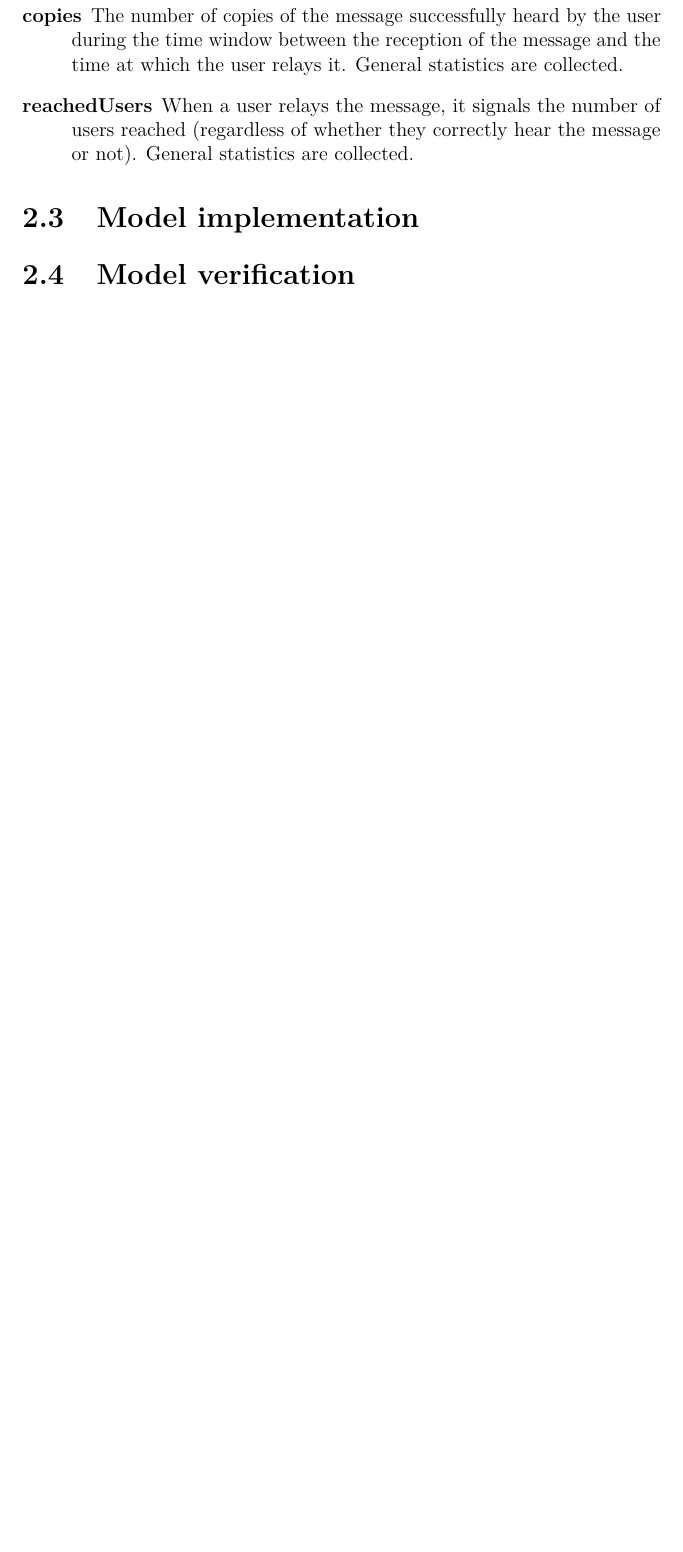
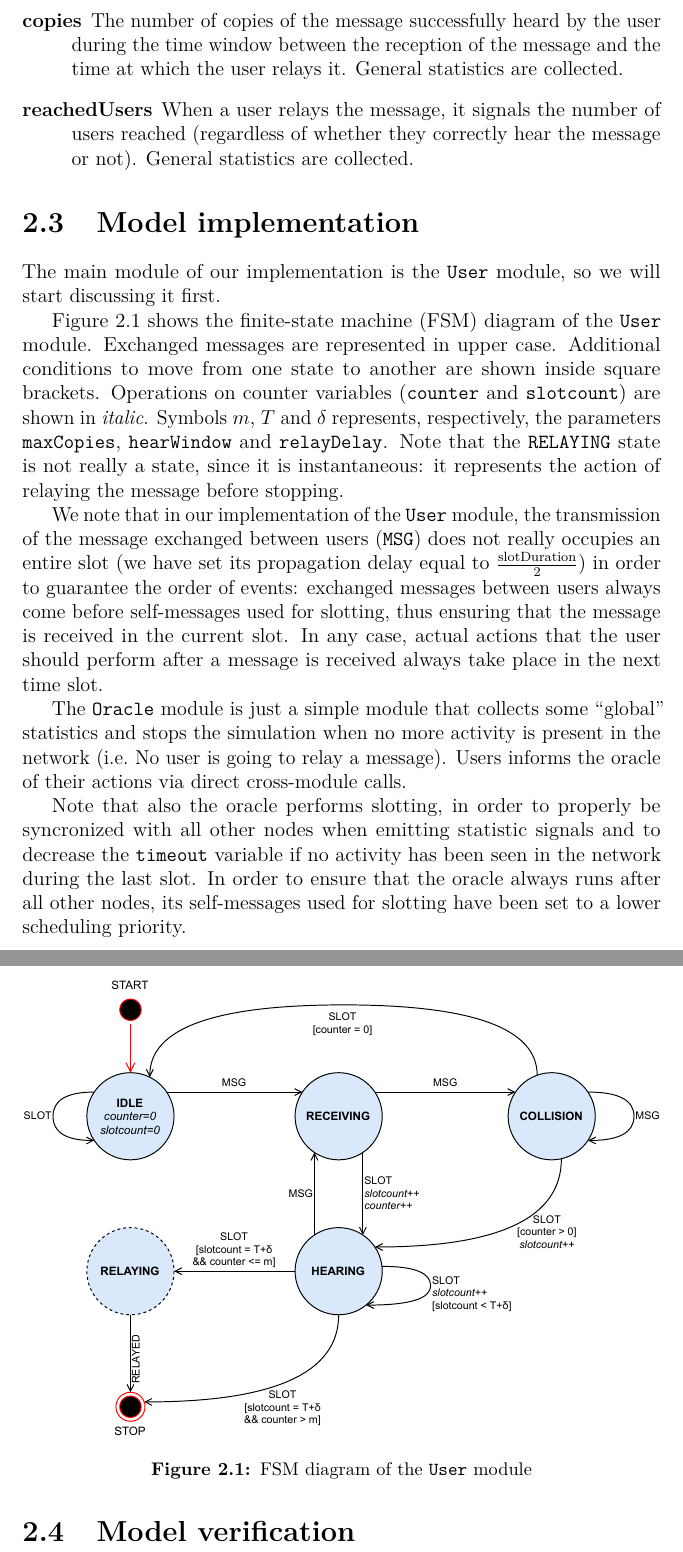
Before and after one commit to SpeedJack/pecsn, a LaTeX document (doc/documentation.tex, which reads doc/chapters/model/implementation.tex): part of page 7 of 9 before the commit and two parts of pages 7 and 8 of 10 after it, the two joined at a grey line, cut so that both start at the same text, the shorter picture padded with empty space. Compiled offline with pdfLaTeX.

Commit message:
Add implementation description

```diff
--- a/doc/chapters/model/implementation.tex
+++ b/doc/chapters/model/implementation.tex
@@ -1 +1,41 @@
 \section{Model implementation}\label{sec:implementation}
+
+The main module of our implementation is the \code{User} module, so we will
+start discussing it first.
+
+\figref{fig:userfsm} shows the finite-state machine (FSM) diagram of the
+\code{User} module. Exchanged messages are represented in upper case. Additional
+conditions to move from one state to another are shown inside square brackets.
+Operations on counter variables (\code{counter} and \code{slotcount}) are shown
+in \textit{italic}. Symbols \(m\), \(T\) and \(\delta\) represents,
+respectively, the parameters \code{maxCopies}, \code{hearWindow} and
+\code{relayDelay}. Note that the \code{RELAYING} state is not really a state,
+since it is instantaneous: it represents the action of relaying the message
+before stopping.
+
+\begin{figure}[htb]
+	\centering
+	\includegraphics[width=\textwidth]{img/userfsm}
+	\caption{FSM diagram of the \code{User} module}\label{fig:userfsm}
+\end{figure}
+
+We note that in our implementation of the \code{User} module, the transmission
+of the message exchanged between users (\code{MSG}) does not really occupies an
+entire slot (we have set its propagation delay equal to
+\(\frac{\textrm{slotDuration}}{2}\)) in order to guarantee the order of events:
+exchanged messages between users always come before self-messages used for
+slotting, thus ensuring that the message is received in the current slot. In any
+case, actual actions that the user should perform after a message is received
+always take place in the next time slot.
+
+The \code{Oracle} module is just a simple module that collects some ``global''
+statistics and stops the simulation when no more activity is present in the
+network \idest{No user is going to relay a message}. Users informs the oracle of
+their actions via direct cross-module calls.
+
+Note that also the oracle performs slotting, in order to properly be syncronized
+with all other nodes when emitting statistic signals and to decrease the
+\code{timeout} variable if no activity has been seen in the network during the
+last slot. In order to ensure that the oracle always runs after all other nodes,
+its self-messages used for slotting have been set to a lower scheduling
+priority.
```
Also changed, not shown: doc/chapters/model/parameters.tex (+9 -2 lines).
